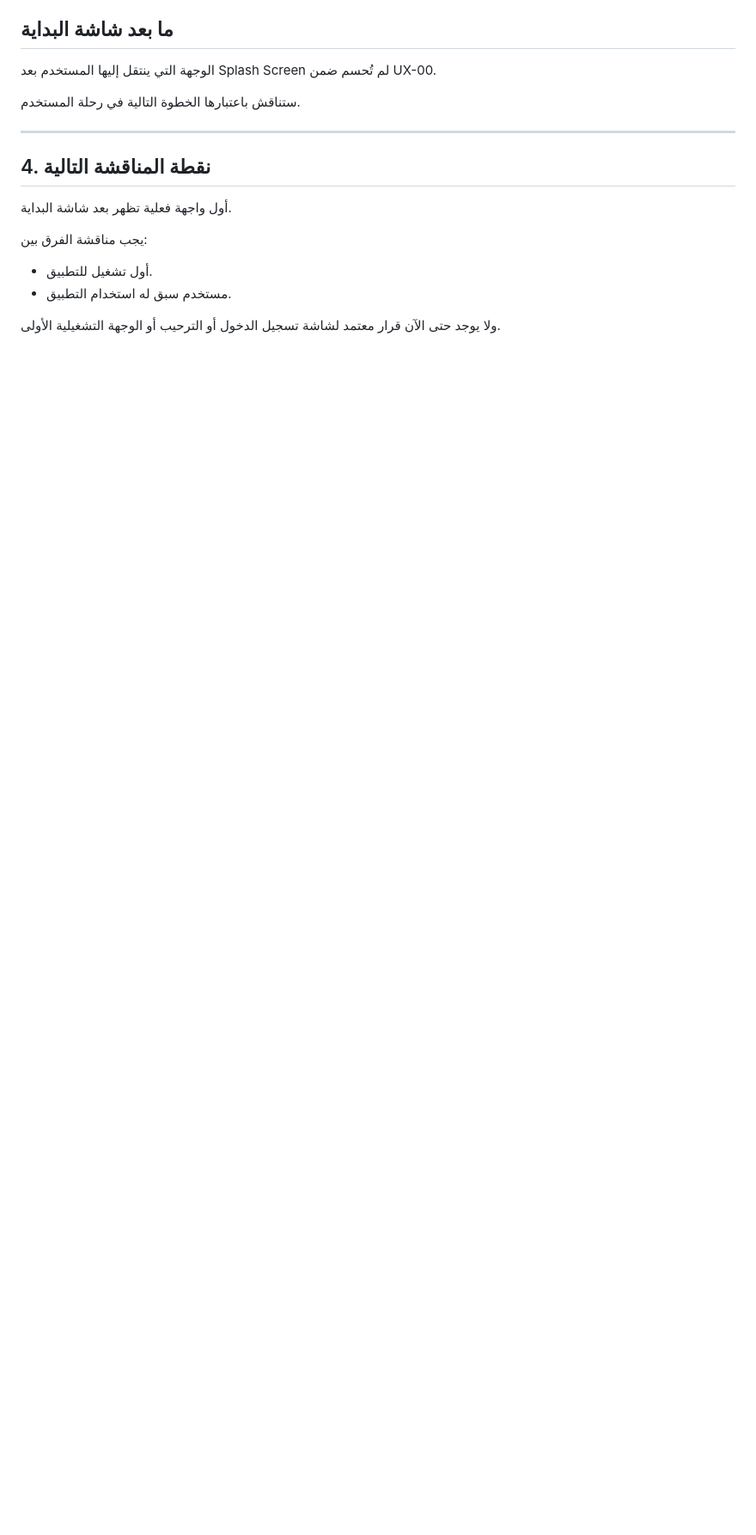
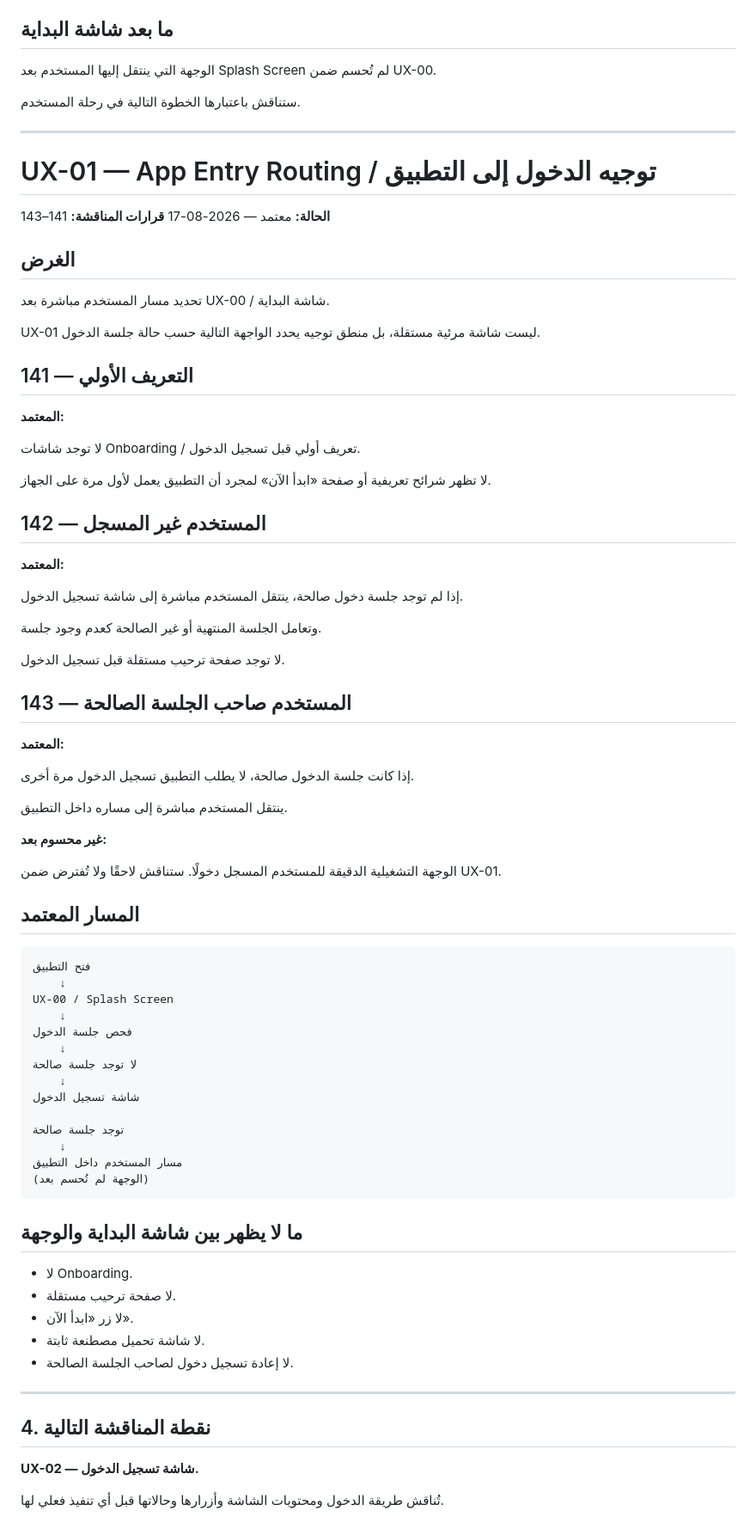
Before and after one commit to well-irrigation/well-irrigation, a Markdown page: docs/design/UX_UI_SPEC.md, the part around the change. Shown at 86% size. GitHub-like rendering; blank space fills up the shorter version.

Commit message:
docs: adopt app entry routing

```diff
--- a/docs/design/UX_UI_SPEC.md
+++ b/docs/design/UX_UI_SPEC.md
@@ -165,14 +165,82 @@
 
 ---
 
+# UX-01 — App Entry Routing / توجيه الدخول إلى التطبيق
+
+**الحالة:** معتمد — 2026-08-17
+**قرارات المناقشة:** 141–143
+
+## الغرض
+
+تحديد مسار المستخدم مباشرة بعد UX-00 / شاشة البداية.
+
+UX-01 ليست شاشة مرئية مستقلة، بل منطق توجيه يحدد
+الواجهة التالية حسب حالة جلسة الدخول.
+
+## 141 — التعريف الأولي
+
+**المعتمد:**
+
+لا توجد شاشات Onboarding / تعريف أولي قبل تسجيل الدخول.
+
+لا تظهر شرائح تعريفية أو صفحة «ابدأ الآن» لمجرد أن
+التطبيق يعمل لأول مرة على الجهاز.
+
+## 142 — المستخدم غير المسجل
+
+**المعتمد:**
+
+إذا لم توجد جلسة دخول صالحة، ينتقل المستخدم مباشرة
+إلى شاشة تسجيل الدخول.
+
+وتعامل الجلسة المنتهية أو غير الصالحة كعدم وجود جلسة.
+
+لا توجد صفحة ترحيب مستقلة قبل تسجيل الدخول.
+
+## 143 — المستخدم صاحب الجلسة الصالحة
+
+**المعتمد:**
+
+إذا كانت جلسة الدخول صالحة، لا يطلب التطبيق تسجيل
+الدخول مرة أخرى.
+
+ينتقل المستخدم مباشرة إلى مساره داخل التطبيق.
+
+**غير محسوم بعد:**
+
+الوجهة التشغيلية الدقيقة للمستخدم المسجل دخولًا.
+ستناقش لاحقًا ولا تُفترض ضمن UX-01.
+
+## المسار المعتمد
+
+    فتح التطبيق
+        ↓
+    UX-00 / Splash Screen
+        ↓
+    فحص جلسة الدخول
+        ↓
+    لا توجد جلسة صالحة
+        ↓
+    شاشة تسجيل الدخول
+
+    توجد جلسة صالحة
+        ↓
+    مسار المستخدم داخل التطبيق
+    (الوجهة لم تُحسم بعد)
+
+## ما لا يظهر بين شاشة البداية والوجهة
+
+- لا Onboarding.
+- لا صفحة ترحيب مستقلة.
+- لا زر «ابدأ الآن».
+- لا شاشة تحميل مصطنعة ثابتة.
+- لا إعادة تسجيل دخول لصاحب الجلسة الصالحة.
+
+---
+
 ## 4. نقطة المناقشة التالية
 
-أول واجهة فعلية تظهر بعد شاشة البداية.
+**UX-02 — شاشة تسجيل الدخول.**
 
-يجب مناقشة الفرق بين:
-
-- أول تشغيل للتطبيق.
-- مستخدم سبق له استخدام التطبيق.
-
-ولا يوجد حتى الآن قرار معتمد لشاشة تسجيل الدخول
-أو الترحيب أو الوجهة التشغيلية الأولى.
+تُناقش طريقة الدخول ومحتويات الشاشة وأزرارها وحالاتها
+قبل أي تنفيذ فعلي لها.
```
Also changed, not shown: docs/memory/RESUME_POINT.md (+5 -1 lines).
